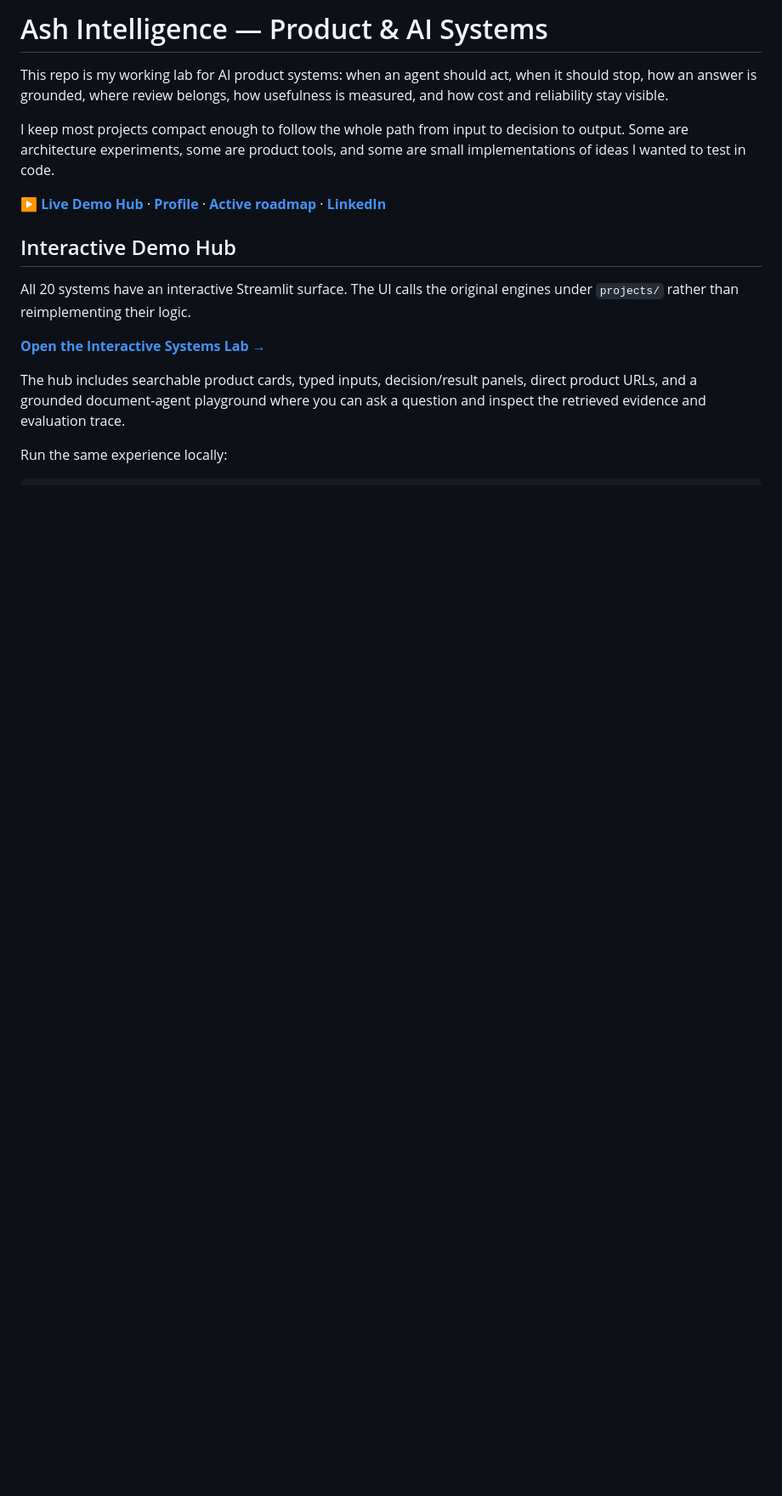
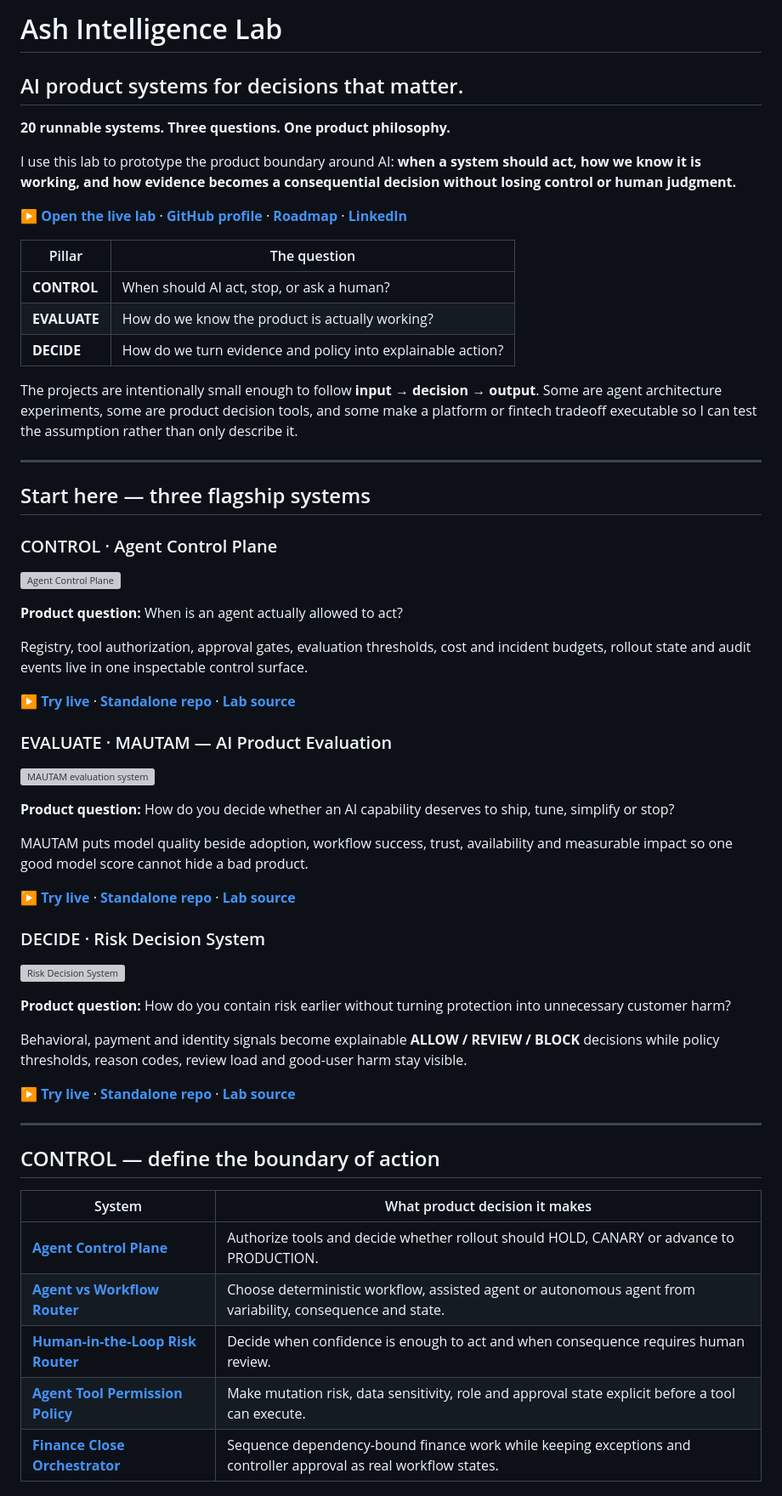
Before and after one commit to AshIntelligence/agenticmine, a Markdown page: README.md, the part around one of its changes. Shown at 85% size. Drawn GitHub-style; blank space fills up the shorter version; grey boxes are pictures that could not be loaded.

```diff
--- a/README.md
+++ b/README.md
@@ -1,17 +1,64 @@
-# Ash Intelligence — Product & AI Systems
+# Ash Intelligence Lab
 
-This repo is my working lab for AI product systems: when an agent should act, when it should stop, how an answer is grounded, where review belongs, how usefulness is measured, and how cost and reliability stay visible.
+## AI product systems for decisions that matter.
 
-I keep most projects compact enough to follow the whole path from input to decision to output. Some are architecture experiments, some are product tools, and some are small implementations of ideas I wanted to test in code.
+**20 runnable systems. Three questions. One product philosophy.**
 
-**[▶ Live Demo Hub](https://ash-intelligence-lab.streamlit.app/)** · **[Profile](https://github.com/AshIntelligence)** · **[Active roadmap](https://github.com/AshIntelligence/agenticmine/issues)** · **[LinkedIn](https://www.linkedin.com/in/ashb27)**
+I use this lab to prototype the product boundary around AI: **when a system should act, how we know it is working, and how evidence becomes a consequential decision without losing control or human judgment.**
 
-## Interactive Demo Hub
+**[▶ Open the live lab](https://ash-intelligence-lab.streamlit.app/)** · **[GitHub profile](https://github.com/AshIntelligence)** · **[Roadmap](docs/PRODUCT_ROADMAP.md)** · **[LinkedIn](https://www.linkedin.com/in/ashb27)**
 
-All 20 systems have an interactive Streamlit surface. The UI calls the original engines under `projects/` rather than reimplementing their logic.
+| Pillar | The question |
+|---|---|
+| **CONTROL** | When should AI act, stop, or ask a human? |
+| **EVALUATE** | How do we know the product is actually working? |
+| **DECIDE** | How do we turn evidence and policy into explainable action? |
 
-**[Open the Interactive Systems Lab →](https://ash-intelligence-lab.streamlit.app/)**
+The projects are intentionally small enough to follow **input → decision → output**. Some are agent architecture experiments, some are product decision tools, and some make a platform or fintech tradeoff executable so I can test the assumption rather than only describe it.
 
-The hub includes searchable product cards, typed inputs, decision/result panels, direct product URLs, and a grounded document-agent playground where you can ask a question and inspect the retrieved evidence and evaluation trace.
+---
 
-Run the same experience locally:
+## Start here — three flagship systems
+
+### CONTROL · Agent Control Plane
+
+[![Agent Control Plane](docs/assets/control-plane.svg)](https://github.com/AshIntelligence/agent-control-plane)
+
+**Product question:** When is an agent actually allowed to act?
+
+Registry, tool authorization, approval gates, evaluation thresholds, cost and incident budgets, rollout state and audit events live in one inspectable control surface.
+
+**[▶ Try live](https://ash-intelligence-lab.streamlit.app/?product=agentic-product-control-plane)** · **[Standalone repo](https://github.com/AshIntelligence/agent-control-plane)** · **[Lab source](projects/agentic-product-control-plane/)**
+
+### EVALUATE · MAUTAM — AI Product Evaluation
+
+[![MAUTAM evaluation system](docs/assets/mautam-system.svg)](https://github.com/AshIntelligence/AI-Observability)
+
+**Product question:** How do you decide whether an AI capability deserves to ship, tune, simplify or stop?
+
+MAUTAM puts model quality beside adoption, workflow success, trust, availability and measurable impact so one good model score cannot hide a bad product.
+
+**[▶ Try live](https://ash-intelligence-lab.streamlit.app/?product=mautam-evaluation)** · **[Standalone repo](https://github.com/AshIntelligence/AI-Observability)** · **[Lab source](projects/mautam-evaluation/)**
+
+### DECIDE · Risk Decision System
+
+[![Risk Decision System](docs/assets/risk-decision-system.svg)](https://github.com/AshIntelligence/risk-decision-system)
+
+**Product question:** How do you contain risk earlier without turning protection into unnecessary customer harm?
+
+Behavioral, payment and identity signals become explainable **ALLOW / REVIEW / BLOCK** decisions while policy thresholds, reason codes, review load and good-user harm stay visible.
+
+**[▶ Try live](https://ash-intelligence-lab.streamlit.app/?product=fraud-signal-decision-engine)** · **[Standalone repo](https://github.com/AshIntelligence/risk-decision-system)** · **[Lab source](projects/fraud-signal-decision-engine/)**
+
+---
+
+## CONTROL — define the boundary of action
+
+| System | What product decision it makes |
+|---|---|
+| **[Agent Control Plane](projects/agentic-product-control-plane/)** | Authorize tools and decide whether rollout should HOLD, CANARY or advance to PRODUCTION. |
+| **[Agent vs Workflow Router](projects/agent-vs-workflow-router/)** | Choose deterministic workflow, assisted agent or autonomous agent from variability, consequence and state. |
+| **[Human-in-the-Loop Risk Router](projects/human-in-loop-risk-router/)** | Decide when confidence is enough to act and when consequence requires human review. |
+| **[Agent Tool Permission Policy](projects/tool-permission-policy-engine/)** | Make mutation risk, data sensitivity, role and approval state explicit before a tool can execute. |
+| **[Finance Close Orchestrator](projects/finance-close-orchestrator/)** | Sequence dependency-bound finance work while keeping exceptions and controller approval as real workflow states. |
+
```
Also changed, not shown: other parts of README.md (+62 -74 lines).
